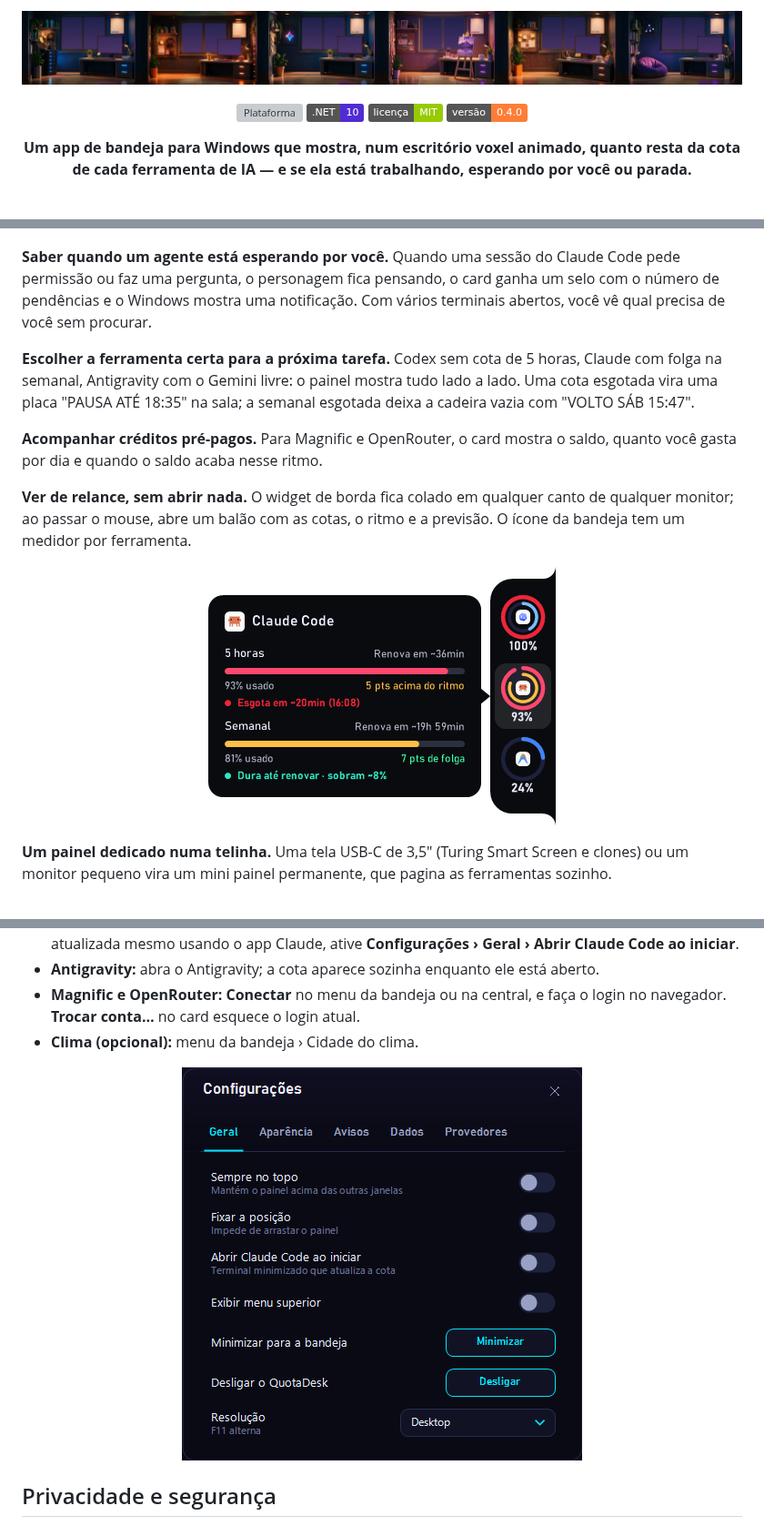
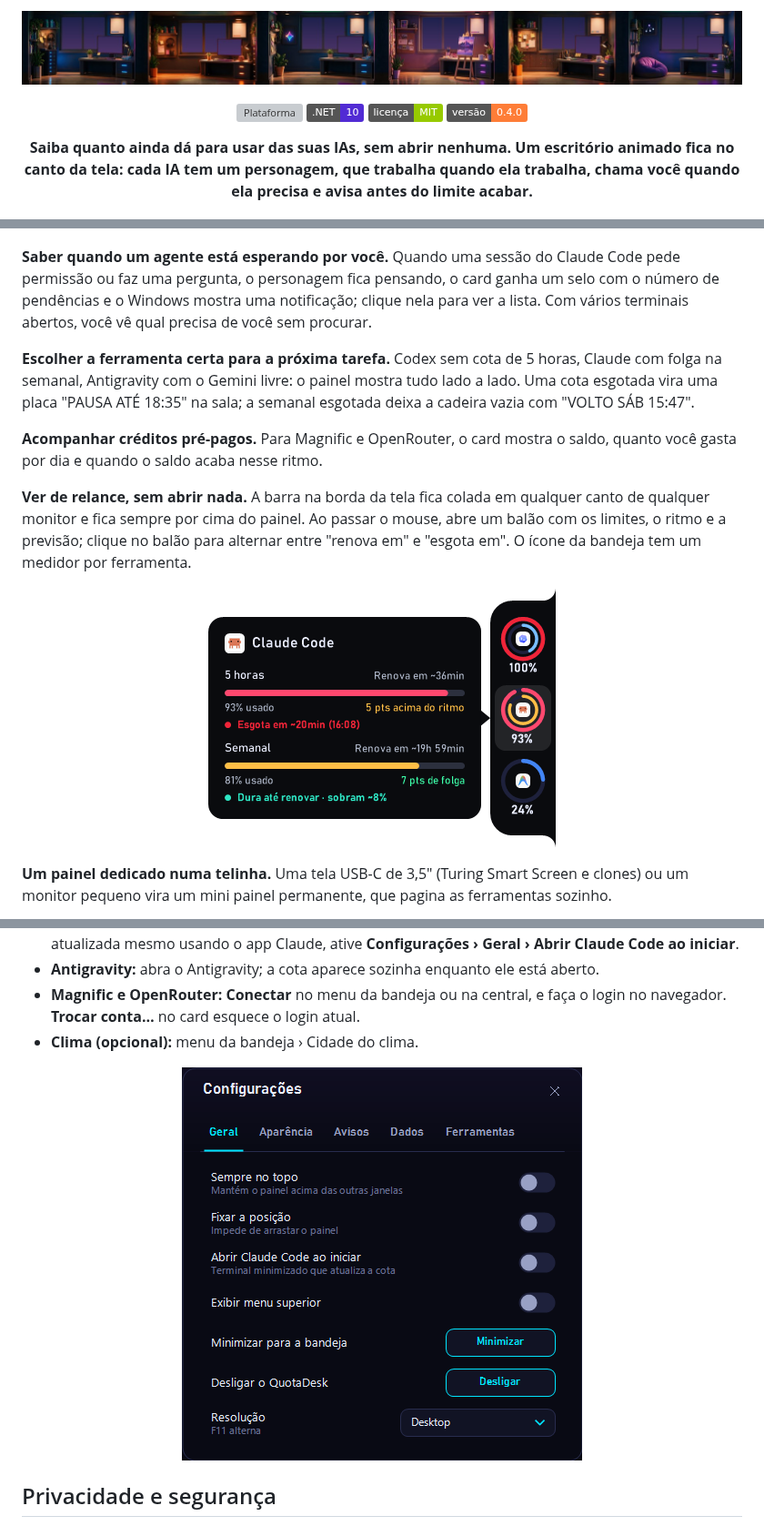
Before and after one commit to srbunnie/QuotaDesk, a Markdown page: README.md, 3 parts joined by grey strips. Shown at 91% size. GitHub-like rendering; pictures changed too: docs/assets/screens/settings.png; badges without logos; grey boxes are pictures that could not be loaded.

```diff
--- a/README.md
+++ b/README.md
@@ -7,7 +7,7 @@
 ![Licença](https://img.shields.io/badge/licen%C3%A7a-MIT-green)
 ![Versão](https://img.shields.io/badge/vers%C3%A3o-0.4.0-orange)
 
-**Um app de bandeja para Windows que mostra, num escritório voxel animado, quanto resta da cota de cada ferramenta de IA — e se ela está trabalhando, esperando por você ou parada.**
+**Saiba quanto ainda dá para usar das suas IAs, sem abrir nenhuma. Um escritório animado fica no canto da tela: cada IA tem um personagem, que trabalha quando ela trabalha, chama você quando ela precisa e avisa antes do limite acabar.**
 
 ![Painel do QuotaDesk com Codex, Claude Code e Antigravity trabalhando](docs/assets/screens/panel-working.png)
 
@@ -69,11 +69,11 @@ O executável não é assinado digitalmente. Na primeira execução o Windows po
 
 ![Cota de 5 horas do Codex esgotada, Claude a 93% e uma pendência de permissão](docs/assets/screens/panel-waiting.png)
 
-**Saber quando um agente está esperando por você.** Quando uma sessão do Claude Code pede permissão ou faz uma pergunta, o personagem fica pensando, o card ganha um selo com o número de pendências e o Windows mostra uma notificação. Com vários terminais abertos, você vê qual precisa de você sem procurar.
+**Saber quando um agente está esperando por você.** Quando uma sessão do Claude Code pede permissão ou faz uma pergunta, o personagem fica pensando, o card ganha um selo com o número de pendências e o Windows mostra uma notificação; clique nela para ver a lista. Com vários terminais abertos, você vê qual precisa de você sem procurar.
 
 **Escolher a ferramenta certa para a próxima tarefa.** Codex sem cota de 5 horas, Claude com folga na semanal, Antigravity com o Gemini livre: o painel mostra tudo lado a lado. Uma cota esgotada vira uma placa "PAUSA ATÉ 18:35" na sala; a semanal esgotada deixa a cadeira vazia com "VOLTO SÁB 15:47".
 
 **Acompanhar créditos pré-pagos.** Para Magnific e OpenRouter, o card mostra o saldo, quanto você gasta por dia e quando o saldo acaba nesse ritmo.
 
-**Ver de relance, sem abrir nada.** O widget de borda fica colado em qualquer canto de qualquer monitor; ao passar o mouse, abre um balão com as cotas, o ritmo e a previsão. O ícone da bandeja tem um medidor por ferramenta.
+**Ver de relance, sem abrir nada.** A barra na borda da tela fica colada em qualquer canto de qualquer monitor e fica sempre por cima do painel. Ao passar o mouse, abre um balão com os limites, o ritmo e a previsão; clique no balão para alternar entre "renova em" e "esgota em". O ícone da bandeja tem um medidor por ferramenta.
 
```
Also changed, not shown: other parts of README.md (+9 -9 lines), ROADMAP.md (added, +51 -0 lines), tutoriais/conectar-ferramentas.md (+3 -3 lines), 12 other files.
